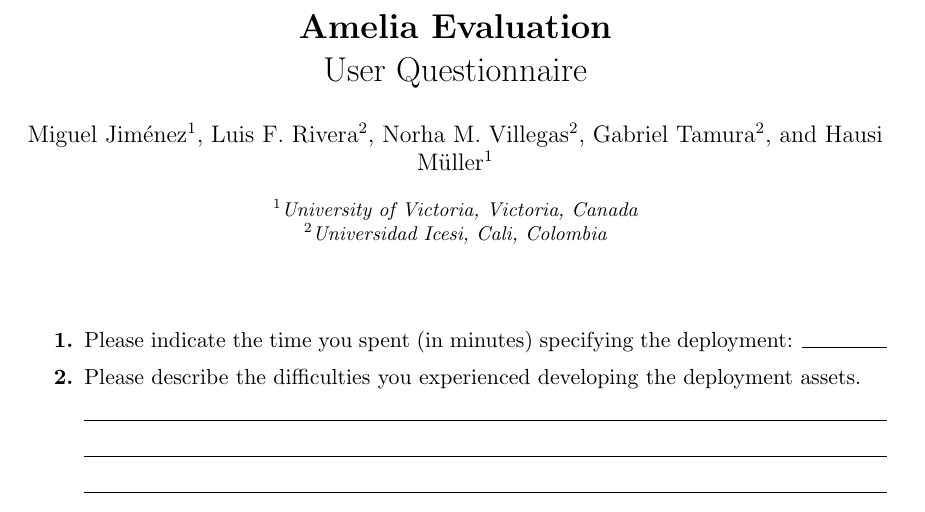
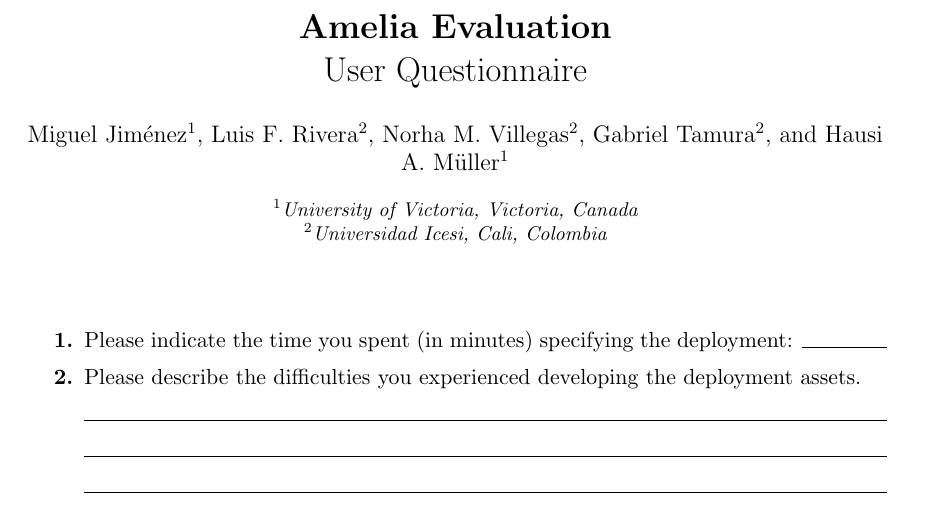
Before and after one commit to unicesi/amelia-evaluation, a LaTeX document (questionnare/questionnare.tex): part of page 1 of 4, cut so that both start at the same text. Compiled offline with pdfLaTeX.

Commit message:
Update author's name

```diff
--- a/questionnare/questionnare.tex
+++ b/questionnare/questionnare.tex
@@ -16,7 +16,7 @@
 \author[2]{Luis F. Rivera}
 \author[2]{Norha M. Villegas}
 \author[2]{Gabriel Tamura}
-\author[1]{Hausi M\"{u}ller}
+\author[1]{Hausi A. M\"{u}ller}
 \affil[1]{University of Victoria, Victoria, Canada}
 \affil[2]{Universidad Icesi, Cali, Colombia}
 \date{}
```
